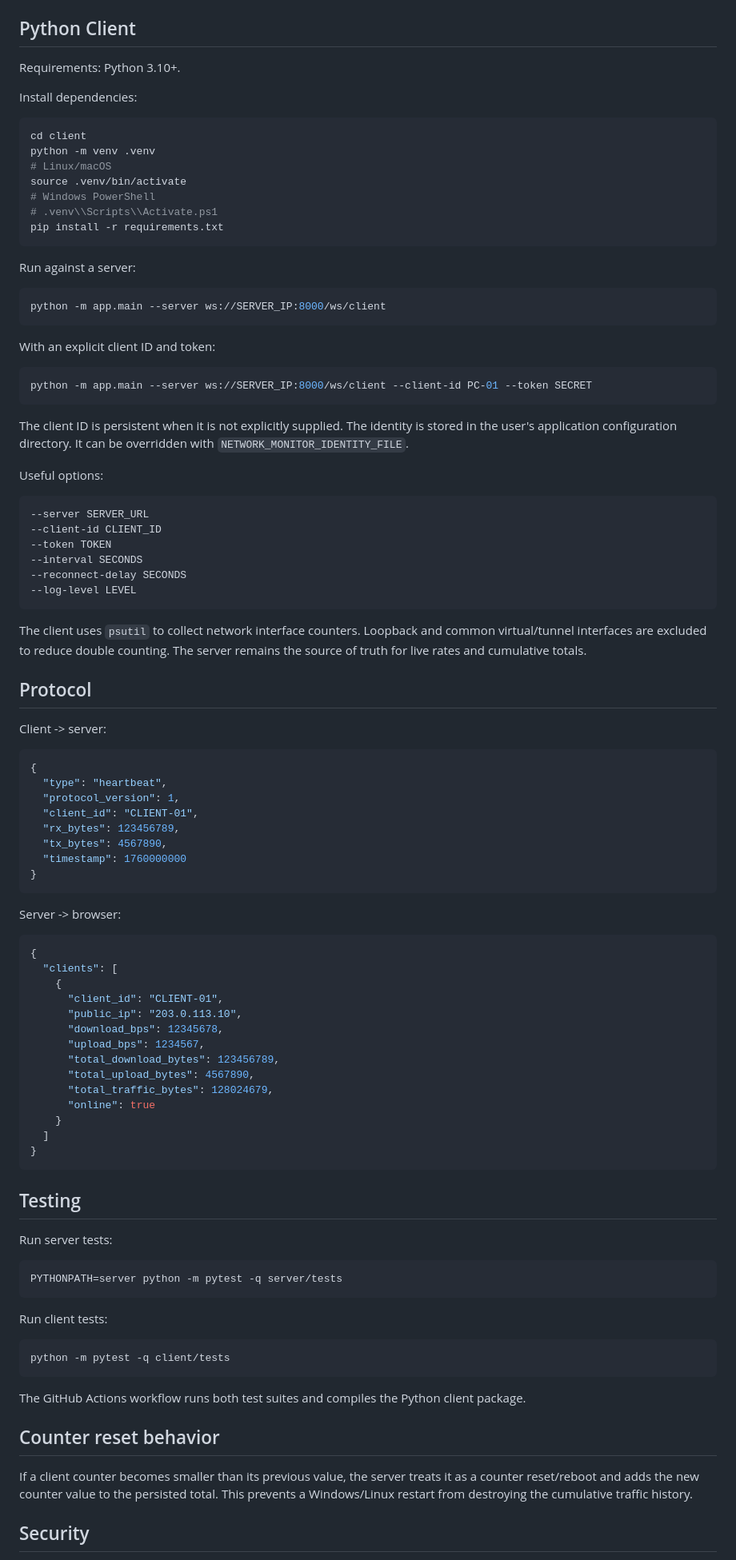
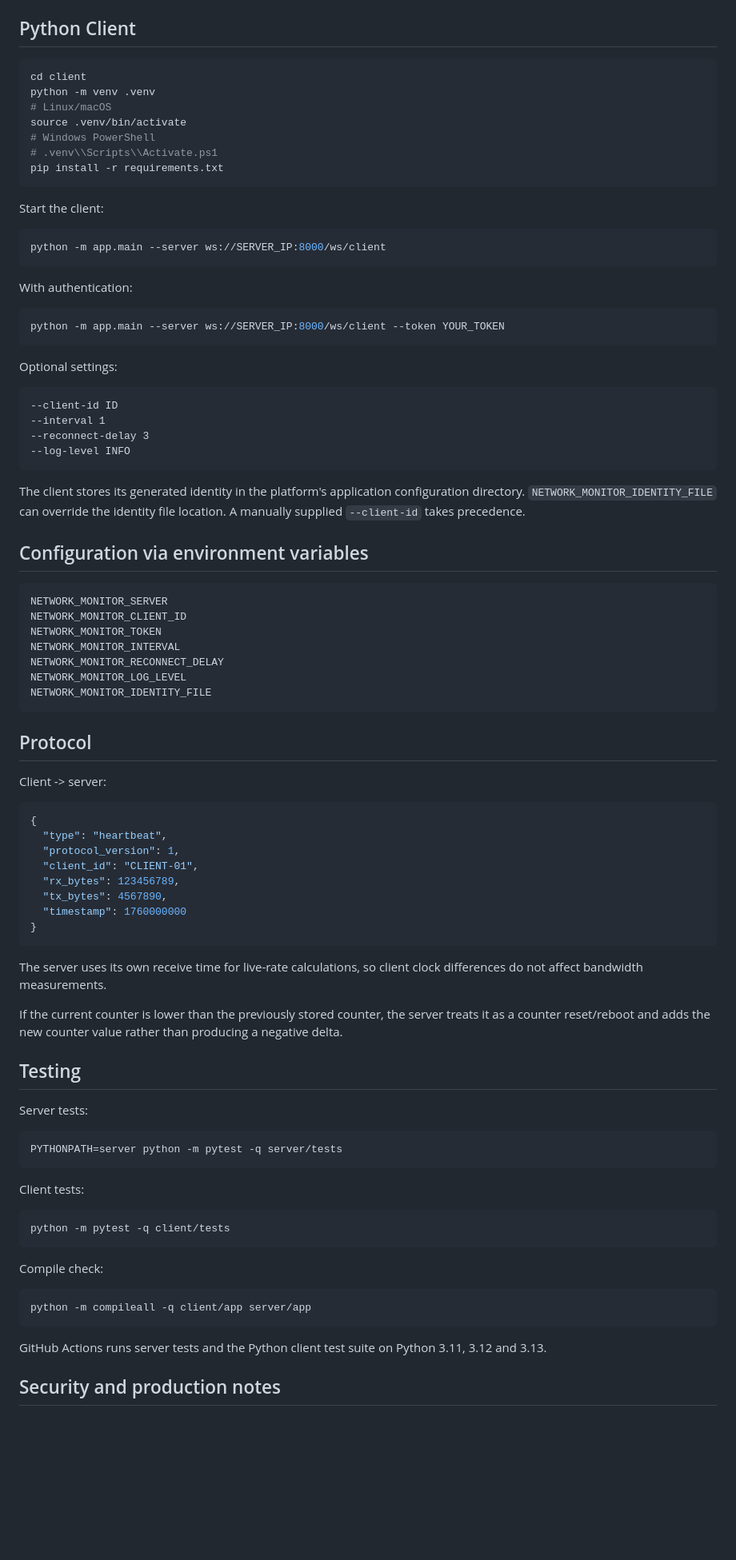
Before and after one commit to alies707/server_based_network_monitor, a Markdown page: README.md, the part around one of its changes. Shown at 80% size. Drawn GitHub-style; blank space fills up the shorter version.

Commit message:
Document Python-only architecture and hardened client

````diff
--- a/README.md
+++ b/README.md
@@ -50,10 +50,6 @@ Optional environment variables:
 
 ## Python Client
 
-Requirements: Python 3.10+.
-
-Install dependencies:
-
 ```bash
 cd client
 python -m venv .venv
@@ -64,32 +60,40 @@ source .venv/bin/activate
 pip install -r requirements.txt
 ```
 
-Run against a server:
+Start the client:
 
 ```bash
 python -m app.main --server ws://SERVER_IP:8000/ws/client
 ```
 
-With an explicit client ID and token:
+With authentication:
 
 ```bash
-python -m app.main --server ws://SERVER_IP:8000/ws/client --client-id PC-01 --token SECRET
+python -m app.main --server ws://SERVER_IP:8000/ws/client --token YOUR_TOKEN
 ```
 
-The client ID is persistent when it is not explicitly supplied. The identity is stored in the user's application configuration directory. It can be overridden with `NETWORK_MONITOR_IDENTITY_FILE`.
-
-Useful options:
+Optional settings:
 
 ```text
---server SERVER_URL
---client-id CLIENT_ID
---token TOKEN
---interval SECONDS
---reconnect-delay SECONDS
---log-level LEVEL
+--client-id ID
+--interval 1
+--reconnect-delay 3
+--log-level INFO
 ```
 
-The client uses `psutil` to collect network interface counters. Loopback and common virtual/tunnel interfaces are excluded to reduce double counting. The server remains the source of truth for live rates and cumulative totals.
+The client stores its generated identity in the platform's application configuration directory. `NETWORK_MONITOR_IDENTITY_FILE` can override the identity file location. A manually supplied `--client-id` takes precedence.
+
+## Configuration via environment variables
+
+```text
+NETWORK_MONITOR_SERVER
+NETWORK_MONITOR_CLIENT_ID
+NETWORK_MONITOR_TOKEN
+NETWORK_MONITOR_INTERVAL
+NETWORK_MONITOR_RECONNECT_DELAY
+NETWORK_MONITOR_LOG_LEVEL
+NETWORK_MONITOR_IDENTITY_FILE
+```
 
 ## Protocol
 
@@ -106,44 +110,31 @@ Client -> server:
 }
 ```
 
-Server -> browser:
+The server uses its own receive time for live-rate calculations, so client clock differences do not affect bandwidth measurements.
 
-```json
-{
-  "clients": [
-    {
-      "client_id": "CLIENT-01",
-      "public_ip": "203.0.113.10",
-      "download_bps": 12345678,
-      "upload_bps": 1234567,
-      "total_download_bytes": 123456789,
-      "total_upload_bytes": 4567890,
-      "total_traffic_bytes": 128024679,
-      "online": true
-    }
-  ]
-}
-```
+If the current counter is lower than the previously stored counter, the server treats it as a counter reset/reboot and adds the new counter value rather than producing a negative delta.
 
 ## Testing
 
-Run server tests:
+Server tests:
 
 ```bash
 PYTHONPATH=server python -m pytest -q server/tests
 ```
 
-Run client tests:
+Client tests:
 
 ```bash
 python -m pytest -q client/tests
 ```
 
-The GitHub Actions workflow runs both test suites and compiles the Python client package.
+Compile check:
 
-## Counter reset behavior
+```bash
+python -m compileall -q client/app server/app
+```
 
-If a client counter becomes smaller than its previous value, the server treats it as a counter reset/reboot and adds the new counter value to the persisted total. This prevents a Windows/Linux restart from destroying the cumulative traffic history.
+GitHub Actions runs server tests and the Python client test suite on Python 3.11, 3.12 and 3.13.
 
-## Security
+## Security and production notes
 
````
Also changed, not shown: other parts of README.md (+15 -15 lines).
